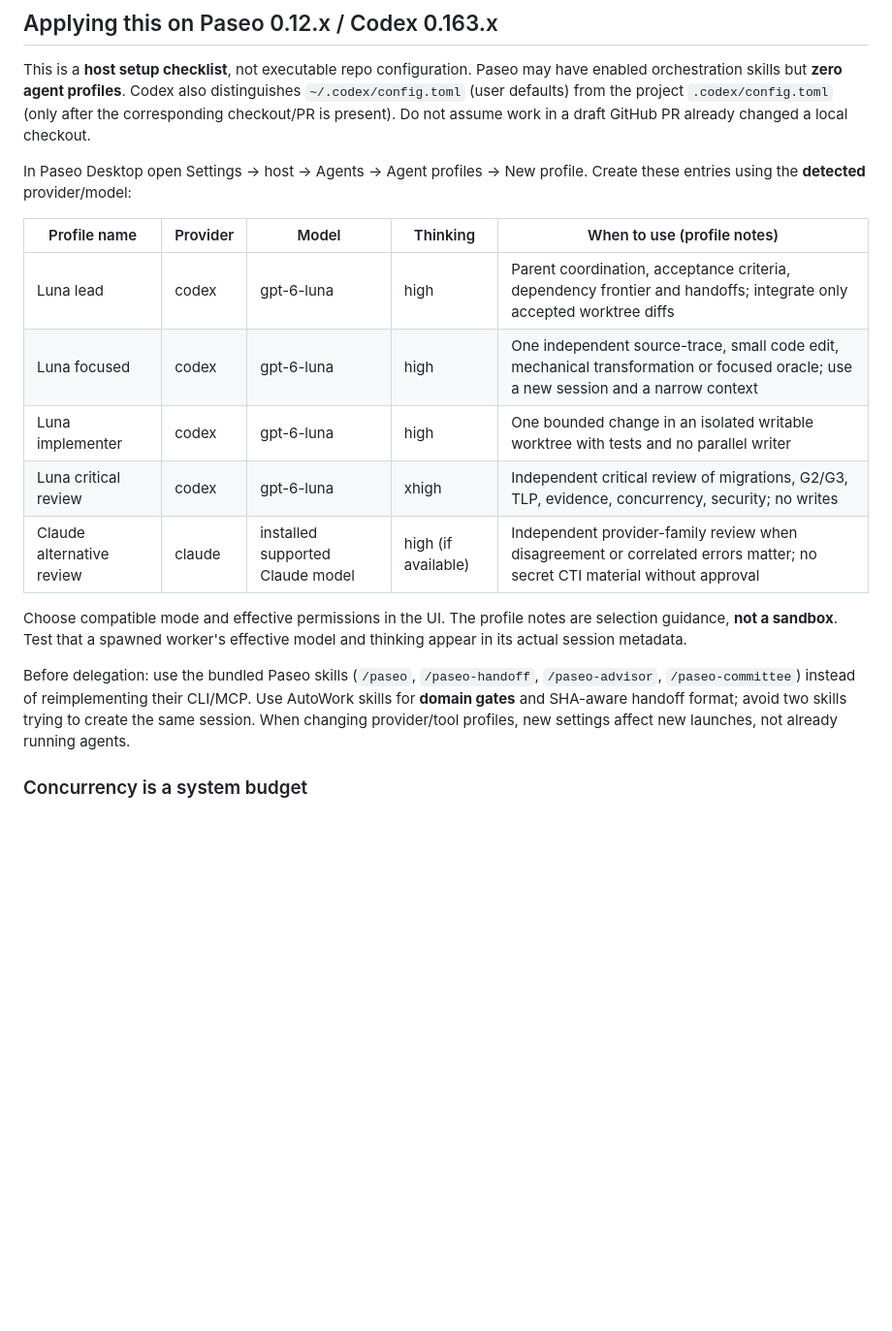
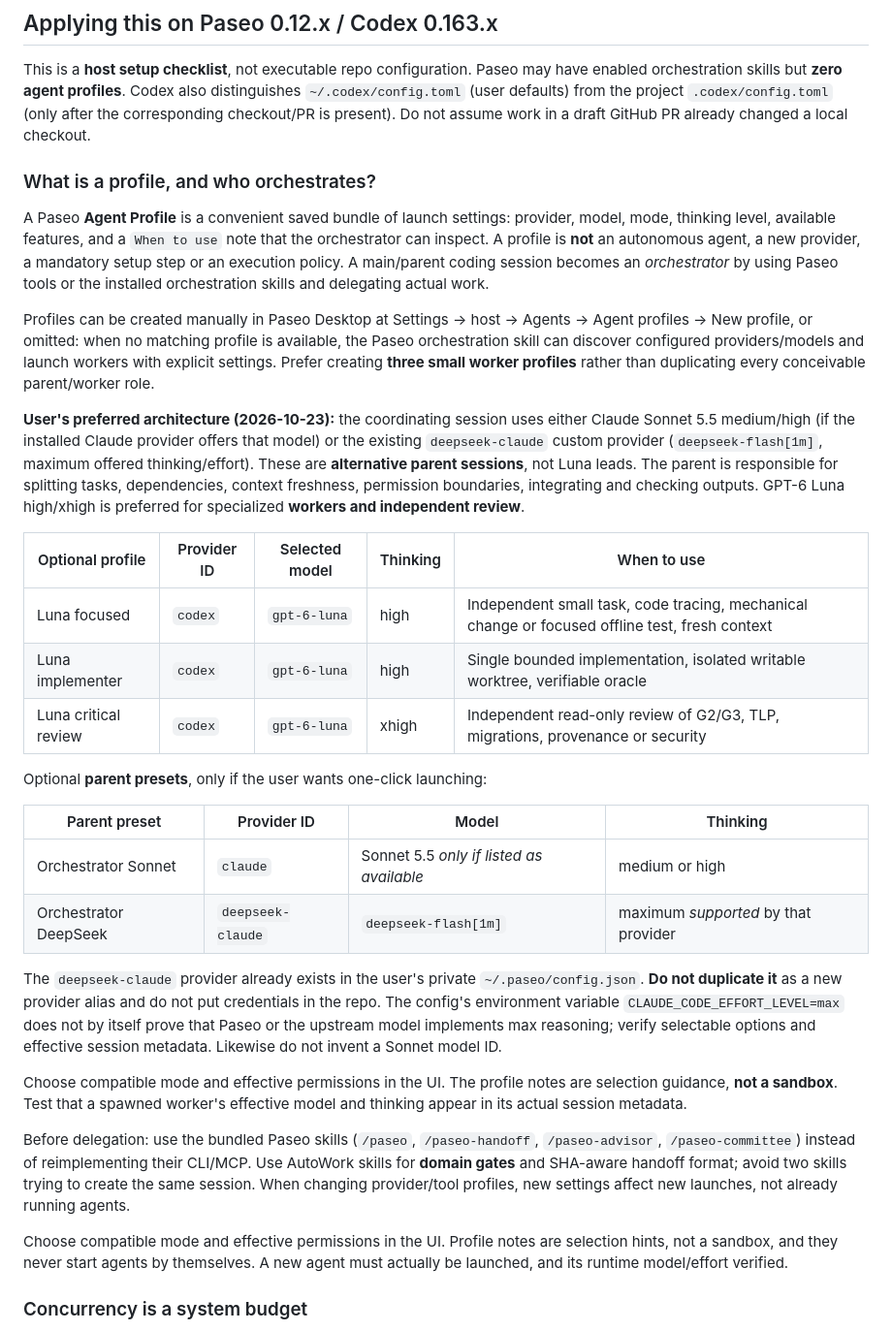
Before and after one commit to m413w4r3/AutoWork, a Markdown page: docs/operations/paseo-agent-orchestration.md, the part around the change. Shown at 97% size. Drawn GitHub-style; blank space fills up the shorter version.

Commit message:
docs(paseo): distinguish optional profiles from Sonnet/DeepSeek orchestrator

```diff
--- a/docs/operations/paseo-agent-orchestration.md
+++ b/docs/operations/paseo-agent-orchestration.md
@@ -133,16 +133,51 @@ project `.codex/config.toml` (only after the corresponding checkout/PR is
 present). Do not assume work in a draft GitHub PR already changed a local
 checkout.
 
-In Paseo Desktop open Settings -> host -> Agents -> Agent profiles ->
-New profile. Create these entries using the **detected** provider/model:
+### What is a profile, and who orchestrates?
 
-| Profile name | Provider | Model | Thinking | When to use (profile notes) |
+A Paseo **Agent Profile** is a convenient saved bundle of launch settings:
+provider, model, mode, thinking level, available features, and a `When to use`
+note that the orchestrator can inspect. A profile is **not** an autonomous
+agent, a new provider, a mandatory setup step or an execution policy. A
+main/parent coding session becomes an *orchestrator* by using Paseo tools
+or the installed orchestration skills and delegating actual work.
+
+Profiles can be created manually in Paseo Desktop at
+Settings -> host -> Agents -> Agent profiles -> New profile, or omitted:
+when no matching profile is available, the Paseo orchestration skill can
+discover configured providers/models and launch workers with explicit
+settings. Prefer creating **three small worker profiles** rather than
+duplicating every conceivable parent/worker role.
+
+**User's preferred architecture (2026-10-23):** the coordinating session
+uses either Claude Sonnet 5.5 medium/high (if the installed Claude provider
+offers that model) or the existing `deepseek-claude` custom provider
+(`deepseek-flash[1m]`, maximum offered thinking/effort). These are
+**alternative parent sessions**, not Luna leads. The parent is responsible
+for splitting tasks, dependencies, context freshness, permission boundaries,
+integrating and checking outputs. GPT-6 Luna high/xhigh is preferred for
+specialized **workers and independent review**.
+
+| Optional profile | Provider ID | Selected model | Thinking | When to use |
 |---|---|---|---|---|
-| Luna lead | codex | gpt-6-luna | high | Parent coordination, acceptance criteria, dependency frontier and handoffs; integrate only accepted worktree diffs |
-| Luna focused | codex | gpt-6-luna | high | One independent source-trace, small code edit, mechanical transformation or focused oracle; use a new session and a narrow context |
-| Luna implementer | codex | gpt-6-luna | high | One bounded change in an isolated writable worktree with tests and no parallel writer |
-| Luna critical review | codex | gpt-6-luna | xhigh | Independent critical review of migrations, G2/G3, TLP, evidence, concurrency, security; no writes |
-| Claude alternative review | claude | installed supported Claude model | high (if available) | Independent provider-family review when disagreement or correlated errors matter; no secret CTI material without approval |
+| Luna focused | `codex` | `gpt-6-luna` | high | Independent small task, code tracing, mechanical change or focused offline test, fresh context |
+| Luna implementer | `codex` | `gpt-6-luna` | high | Single bounded implementation, isolated writable worktree, verifiable oracle |
+| Luna critical review | `codex` | `gpt-6-luna` | xhigh | Independent read-only review of G2/G3, TLP, migrations, provenance or security |
+
+Optional **parent presets**, only if the user wants one-click launching:
+
+| Parent preset | Provider ID | Model | Thinking |
+|---|---|---|---|
+| Orchestrator Sonnet | `claude` | Sonnet 5.5 *only if listed as available* | medium or high |
+| Orchestrator DeepSeek | `deepseek-claude` | `deepseek-flash[1m]` | maximum *supported* by that provider |
+
+The `deepseek-claude` provider already exists in the user's private
+`~/.paseo/config.json`. **Do not duplicate it** as a new provider alias and
+do not put credentials in the repo. The config's environment variable
+`CLAUDE_CODE_EFFORT_LEVEL=max` does not by itself prove that Paseo or the
+upstream model implements max reasoning; verify selectable options and
+effective session metadata. Likewise do not invent a Sonnet model ID.
+
 
 Choose compatible mode and effective permissions in the UI. The profile
 notes are selection guidance, **not a sandbox**. Test that a spawned worker's
@@ -154,6 +189,10 @@ reimplementing their CLI/MCP. Use AutoWork skills for **domain gates** and
 SHA-aware handoff format; avoid two skills trying to create the same session.
 When changing provider/tool profiles, new settings affect new launches, not
 already running agents.
+
+Choose compatible mode and effective permissions in the UI. Profile notes
+are selection hints, not a sandbox, and they never start agents by themselves.
+A new agent must actually be launched, and its runtime model/effort verified.
 
 ### Concurrency is a system budget
 
```
